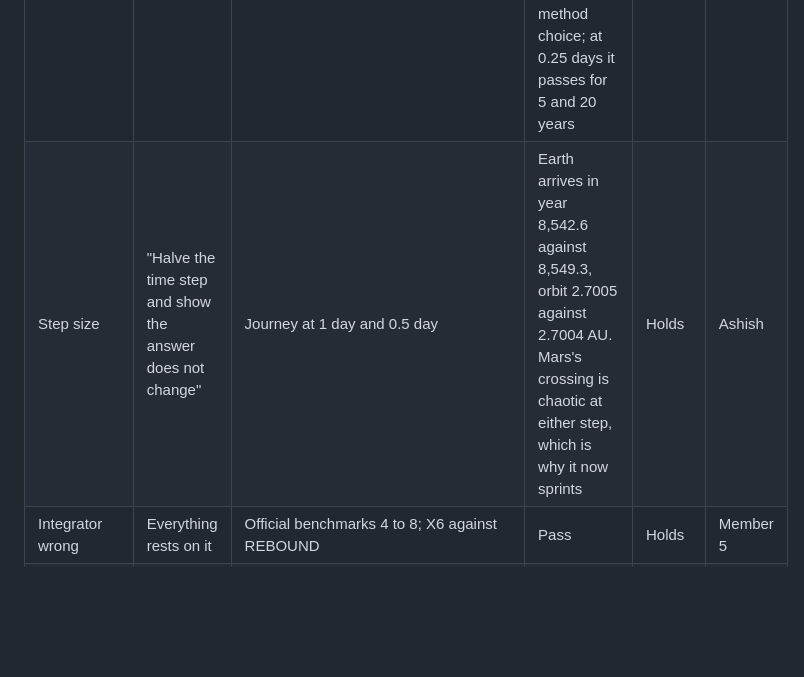
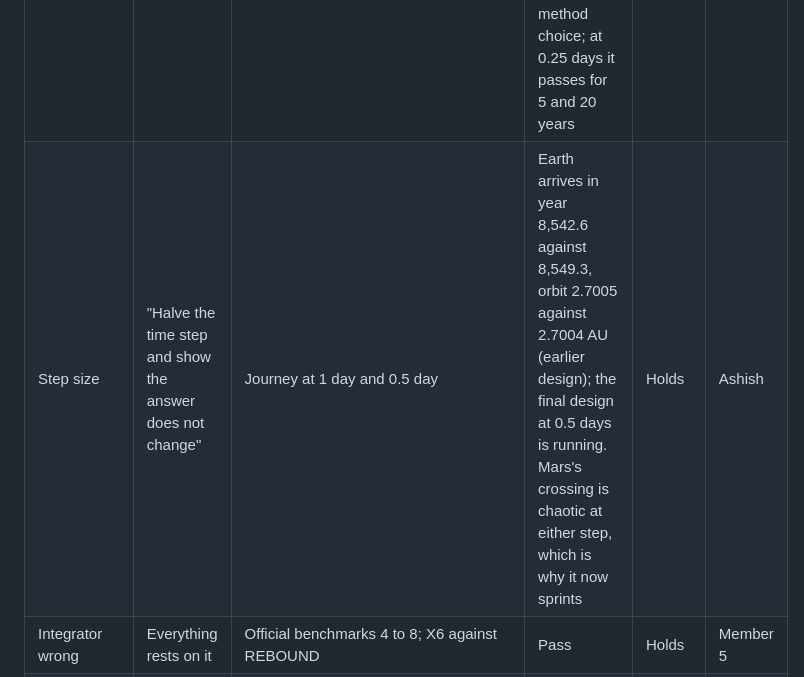
Before and after one commit to Ashish000011/black-ant, a Markdown page: docs/risk-register.md, the part around the change. Drawn GitHub-style; blank space fills up the shorter version.

Commit message:
Register: half-step check of the final design is running
Co-Authored-By: Claude Opus 5.5 <noreply@anthropic.com>

```diff
--- a/docs/risk-register.md
+++ b/docs/risk-register.md
@@ -68,7 +68,7 @@ Rules: the participant guide (Planetary Propulsion Hackathon); see `docs/problem
 | Risk | Why it matters | How we check | Counter | Status | Owner |
 | --- | --- | --- | --- | --- | --- |
 | Official benchmarks fail with changed inputs | Judges may change them | `sim/benchmarks.py` takes inputs from the command line; `tests/test_official_benchmarks.py` reruns 1-4 and 8-10 with changed inputs | Benchmark 4 failed at e = 0.7 (3e-6 a against 1e-6): its steps now scale with the pericentre's timescale, and it passes from e = 0 to 0.9. Benchmark 5 at coarser steps (0.5 days) misses 1e-9 (1.4e-9): the step is a method choice; at 0.25 days it passes for 5 and 20 years | Fixed | Ashish (#10) |
-| Step size | "Halve the time step and show the answer does not change" | Journey at 1 day and 0.5 day | Earth arrives in year 8,542.6 against 8,549.3, orbit 2.7005 against 2.7004 AU. Mars's crossing is chaotic at either step, which is why it now sprints | Holds | Ashish |
+| Step size | "Halve the time step and show the answer does not change" | Journey at 1 day and 0.5 day | Earth arrives in year 8,542.6 against 8,549.3, orbit 2.7005 against 2.7004 AU (earlier design); the final design at 0.5 days is running. Mars's crossing is chaotic at either step, which is why it now sprints | Holds | Ashish |
 | Integrator wrong | Everything rests on it | Official benchmarks 4 to 8; X6 against REBOUND | Pass | Holds | Member 5 |
 | Tilt model wrong | The seasons finding rests on it | X9: real solar system, 50,000 years | 22.5 to 24.0 degrees (known 22.1 to 24.5) | Holds | Member 5 |
 | Belt sample unlike the real belt | Our first sample was too cold | Compared with 20,000 real orbits | Sample drawn from real orbits | Fixed | Member 2 |
```
